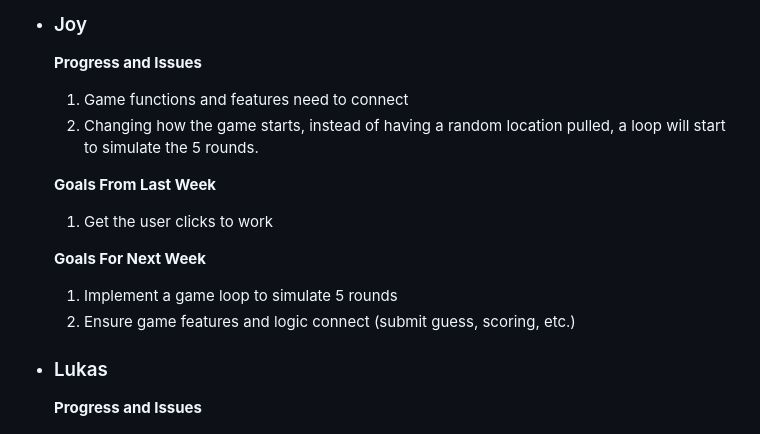
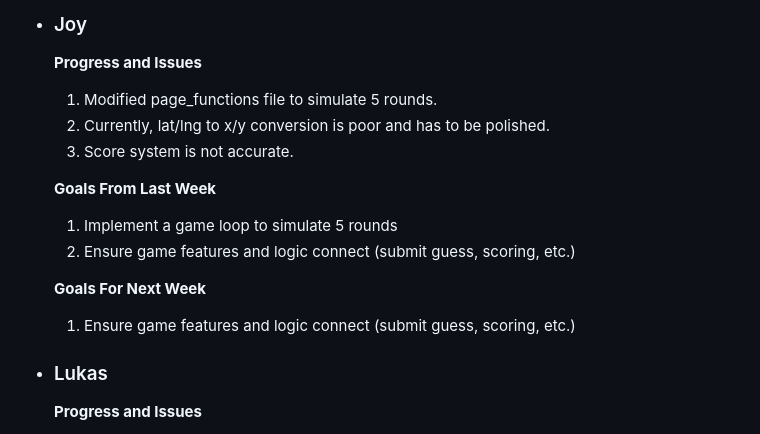
Before and after one commit to blakethomas12/Beav-Guesser, a Markdown page: Reports/Week 6 Report.md, the part around the change. Rendered like a GitHub page.

Commit message:
updated my part

```diff
--- a/Reports/Week 6 Report.md
+++ b/Reports/Week 6 Report.md
@@ -36,15 +36,16 @@
 
 - ### Joy
   **Progress and Issues**
-  1) Game functions and features need to connect
-  2) Changing how the game starts, instead of having a random location pulled, a loop will start to simulate the 5 rounds.
+  1) Modified page_functions file to simulate 5 rounds.
+  2) Currently, lat/lng to x/y conversion is poor and has to be polished.
+  3) Score system is not accurate.
 
   **Goals From Last Week**
-  1) Get the user clicks to work
+  1) Implement a game loop to simulate 5 rounds
+  2) Ensure game features and logic connect (submit guess, scoring, etc.)
 
   **Goals For Next Week**
-  1) Implement a game loop to simulate 5 rounds
-  2) Ensure game features and logic connect (submit guess, scoring, etc.)
+  1) Ensure game features and logic connect (submit guess, scoring, etc.)
 
 - ### Lukas
   **Progress and Issues**
```
